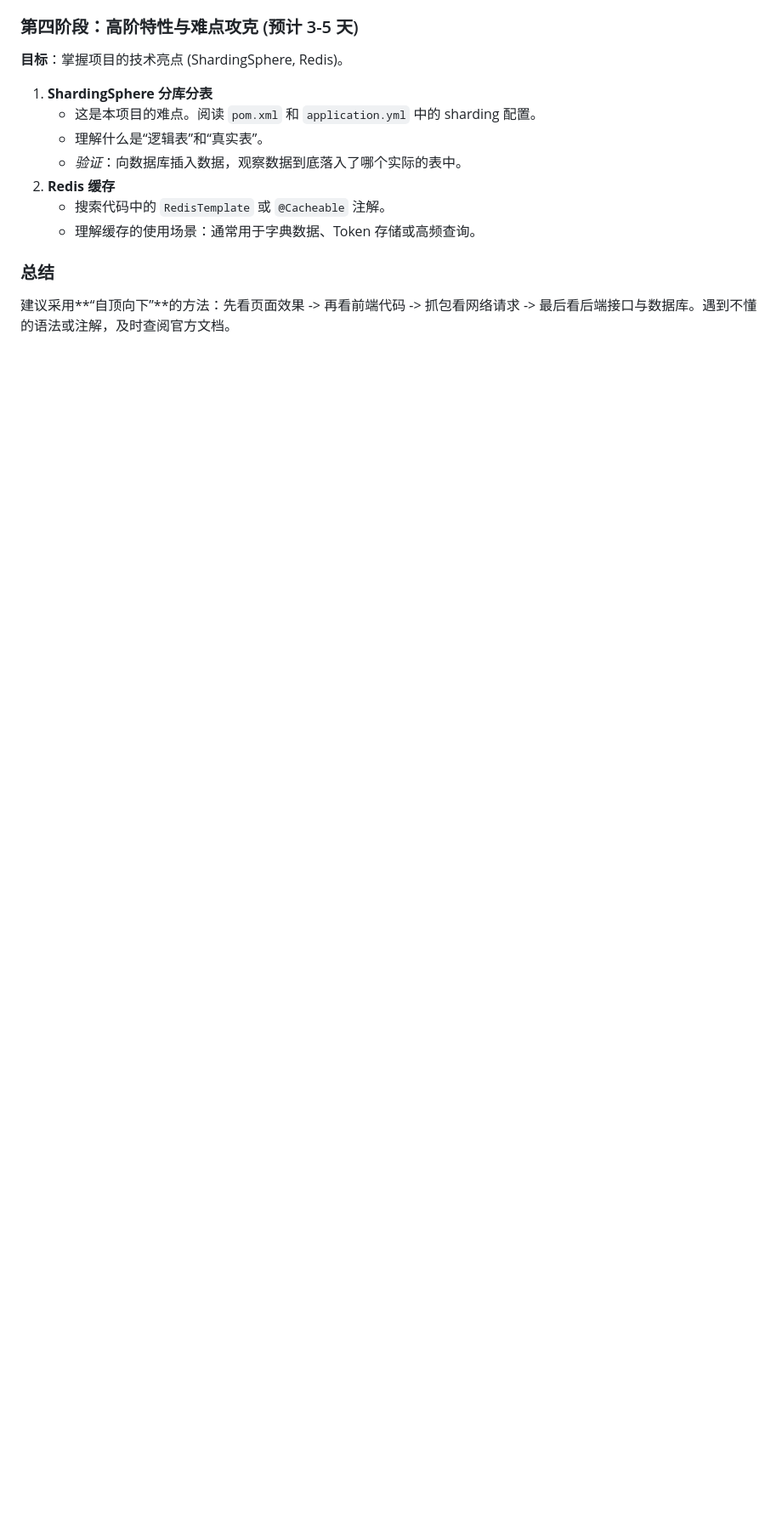
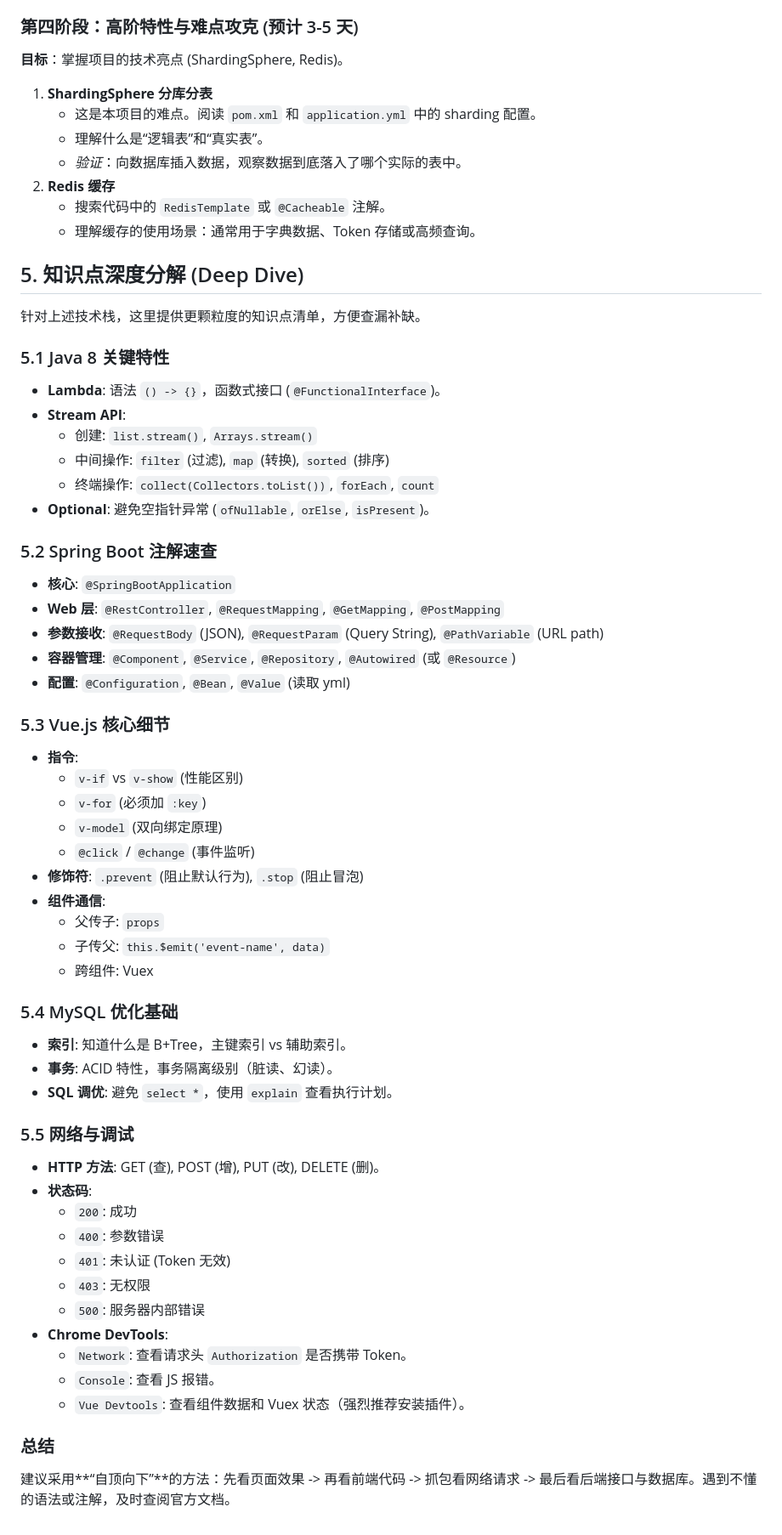
Before and after one commit to Scarleon1997/bookstore, a Markdown page: PROJECT_STACK_GUIDE.md, the part around the change. Shown at 85% size. Rendered like a GitHub page; blank space fills up the shorter version.

Commit message:
Decompose knowledge points in PROJECT_STACK_GUIDE.md

```diff
--- a/PROJECT_STACK_GUIDE.md
+++ b/PROJECT_STACK_GUIDE.md
@@ -128,5 +128,54 @@
     *   搜索代码中的 `RedisTemplate` 或 `@Cacheable` 注解。
     *   理解缓存的使用场景：通常用于字典数据、Token 存储或高频查询。
 
+## 5. 知识点深度分解 (Deep Dive)
+
+针对上述技术栈，这里提供更颗粒度的知识点清单，方便查漏补缺。
+
+### 5.1 Java 8 关键特性
+*   **Lambda**: 语法 `() -> {}`，函数式接口 (`@FunctionalInterface`)。
+*   **Stream API**:
+    *   创建: `list.stream()`, `Arrays.stream()`
+    *   中间操作: `filter` (过滤), `map` (转换), `sorted` (排序)
+    *   终端操作: `collect(Collectors.toList())`, `forEach`, `count`
+*   **Optional**: 避免空指针异常 (`ofNullable`, `orElse`, `isPresent`)。
+
+### 5.2 Spring Boot 注解速查
+*   **核心**: `@SpringBootApplication`
+*   **Web 层**: `@RestController`, `@RequestMapping`, `@GetMapping`, `@PostMapping`
+*   **参数接收**: `@RequestBody` (JSON), `@RequestParam` (Query String), `@PathVariable` (URL path)
+*   **容器管理**: `@Component`, `@Service`, `@Repository`, `@Autowired` (或 `@Resource`)
+*   **配置**: `@Configuration`, `@Bean`, `@Value` (读取 yml)
+
+### 5.3 Vue.js 核心细节
+*   **指令**:
+    *   `v-if` vs `v-show` (性能区别)
+    *   `v-for` (必须加 `:key`)
+    *   `v-model` (双向绑定原理)
+    *   `@click` / `@change` (事件监听)
+*   **修饰符**: `.prevent` (阻止默认行为), `.stop` (阻止冒泡)
+*   **组件通信**:
+    *   父传子: `props`
+    *   子传父: `this.$emit('event-name', data)`
+    *   跨组件: Vuex
+
+### 5.4 MySQL 优化基础
+*   **索引**: 知道什么是 B+Tree，主键索引 vs 辅助索引。
+*   **事务**: ACID 特性，事务隔离级别（脏读、幻读）。
+*   **SQL 调优**: 避免 `select *`，使用 `explain` 查看执行计划。
+
+### 5.5 网络与调试
+*   **HTTP 方法**: GET (查), POST (增), PUT (改), DELETE (删)。
+*   **状态码**:
+    *   `200`: 成功
+    *   `400`: 参数错误
+    *   `401`: 未认证 (Token 无效)
+    *   `403`: 无权限
+    *   `500`: 服务器内部错误
+*   **Chrome DevTools**:
+    *   `Network`: 查看请求头 `Authorization` 是否携带 Token。
+    *   `Console`: 查看 JS 报错。
+    *   `Vue Devtools`: 查看组件数据和 Vuex 状态（强烈推荐安装插件）。
+
 ### 总结
 建议采用**“自顶向下”**的方法：先看页面效果 -> 再看前端代码 -> 抓包看网络请求 -> 最后看后端接口与数据库。遇到不懂的语法或注解，及时查阅官方文档。
```
